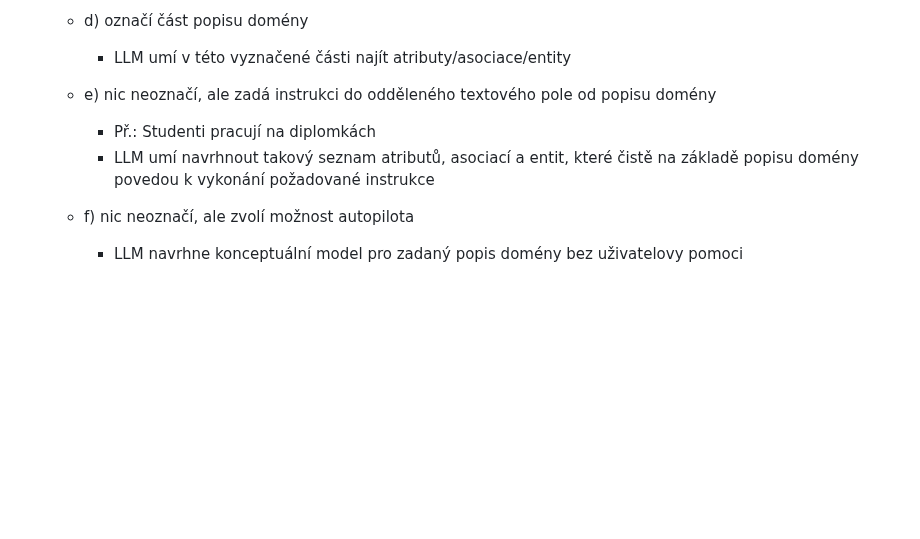
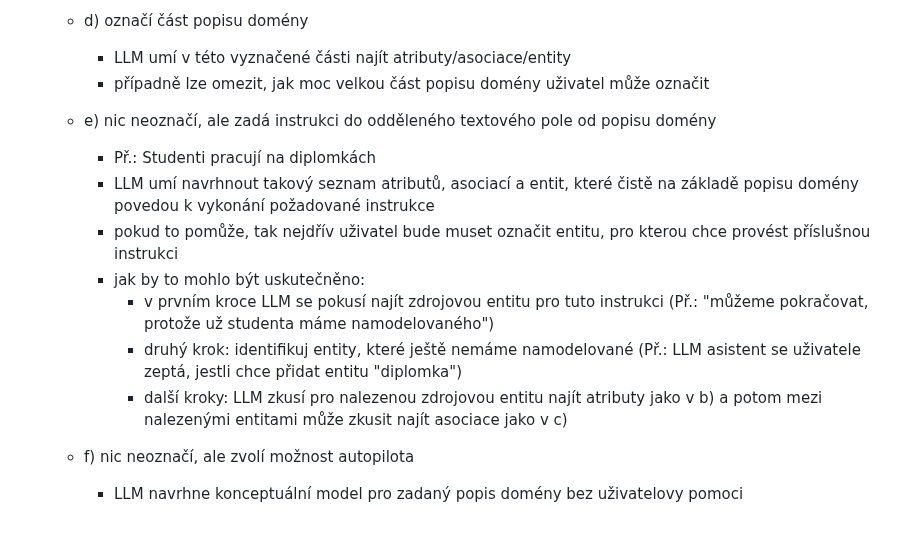
Before and after one commit to Dominik7131/Conceptual-Modeling-LLM-Assistant, a Markdown page: notes/LLM-exact-features-cz.md, the part around one of its changes. Rendered like a GitHub page; blank space fills up the shorter version.

```diff
--- a/notes/LLM-exact-features-cz.md
+++ b/notes/LLM-exact-features-cz.md
@@ -40,10 +64,16 @@
 
 	- d) označí část popisu domény
 		- LLM umí v této vyznačené části najít atributy/asociace/entity
+		- případně lze omezit, jak moc velkou část popisu domény uživatel může označit
 
 	- e) nic neoznačí, ale zadá instrukci do odděleného textového pole od popisu domény
 		- Př.: Studenti pracují na diplomkách
 		- LLM umí navrhnout takový seznam atributů, asociací a entit, které čistě na základě popisu domény povedou k vykonání požadované instrukce
+		- pokud to pomůže, tak nejdřív uživatel bude muset označit entitu, pro kterou chce provést příslušnou instrukci
+        - jak by to mohlo být uskutečněno:
+            - v prvním kroce LLM se pokusí najít zdrojovou entitu pro tuto instrukci (Př.: "můžeme pokračovat, protože už studenta máme namodelovaného")
+            - druhý krok: identifikuj entity, které ještě nemáme namodelované (Př.: LLM asistent se uživatele zeptá, jestli chce přidat entitu "diplomka")
+            - další kroky: LLM zkusí pro nalezenou zdrojovou entitu najít atributy jako v b) a potom mezi nalezenými entitami může zkusit najít asociace jako v c)
 
 	- f) nic neoznačí, ale zvolí možnost autopilota
 		- LLM navrhne konceptuální model pro zadaný popis domény bez uživatelovy pomoci
```
Also changed, not shown: other parts of notes/LLM-exact-features-cz.md (+33 -8 lines), notes/research-project-scope-cz.md (added, +36 -0 lines).
